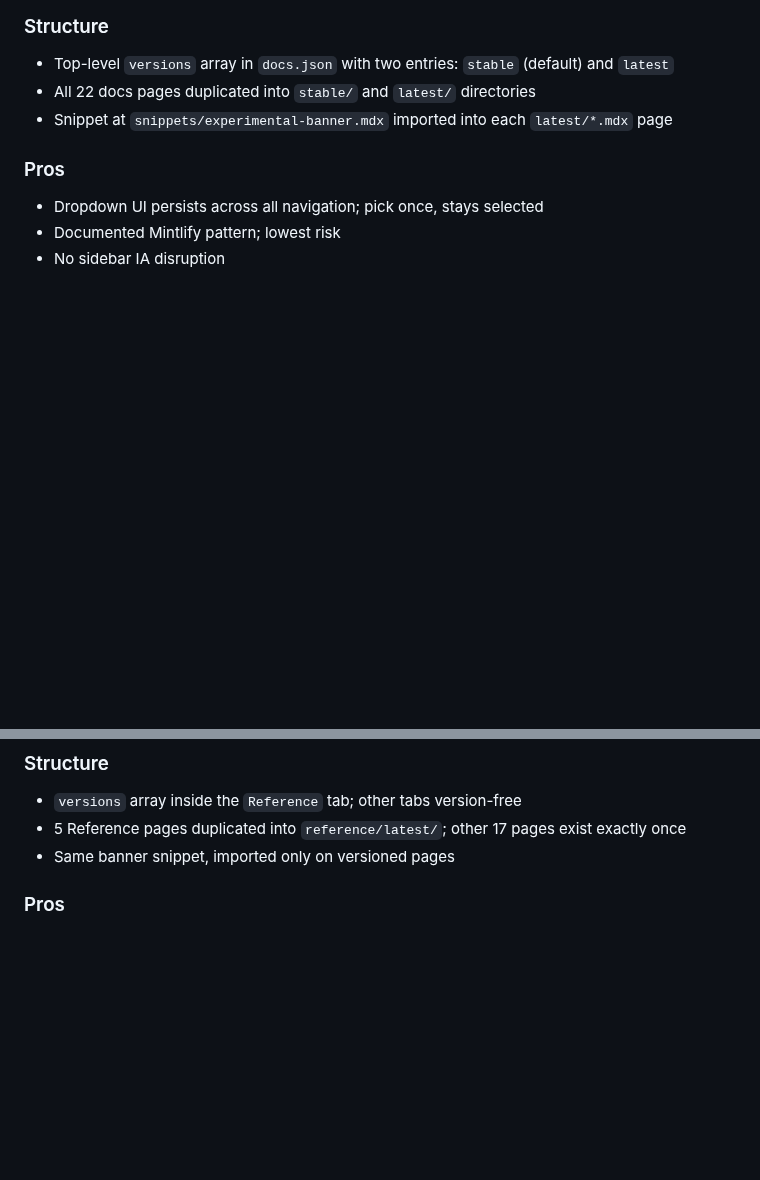
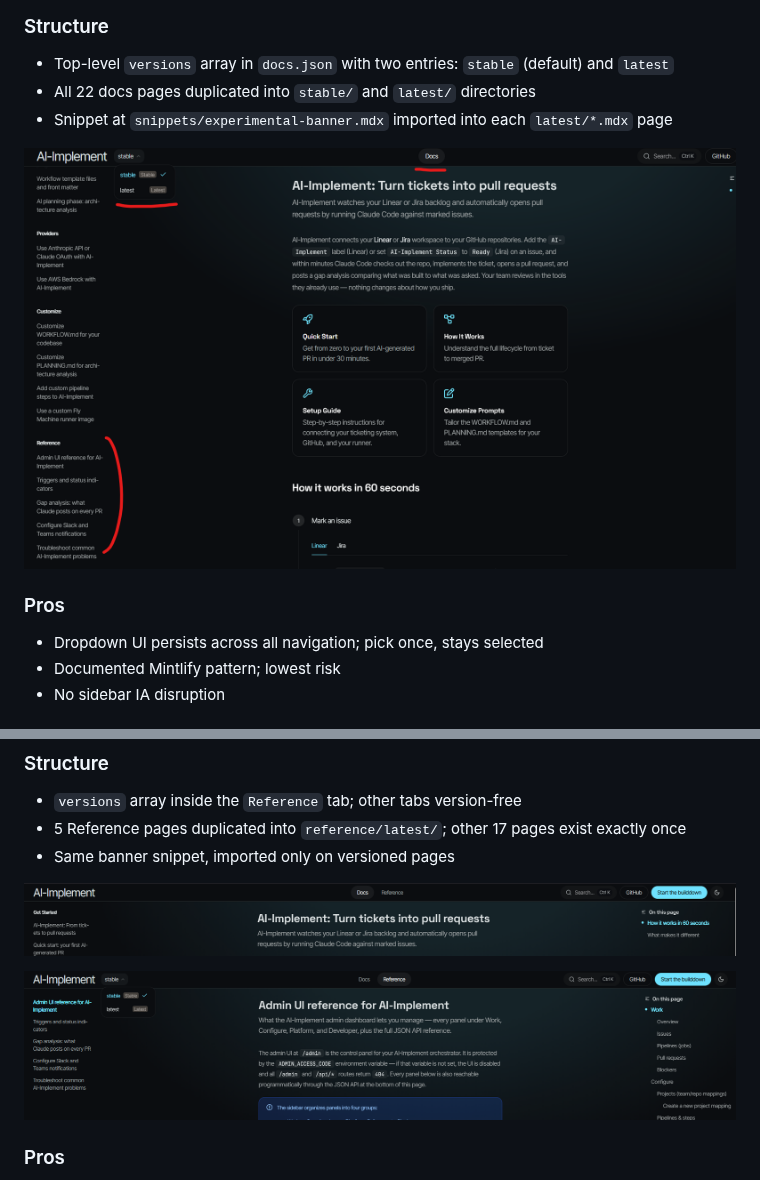
Before and after one commit to BuildDownAI/docs, a Markdown page: VERSIONING-SLICE.md, 2 parts joined by grey strips. Rendered like a GitHub page; pictures changed too: images/pattern-a-dropdown.png (added), images/pattern-b-dropdown-in-reference.png (added), images/pattern-b-tab-promotion.png (added); blank space fills up the shorter version.

```diff
--- a/VERSIONING-SLICE.md
+++ b/VERSIONING-SLICE.md
@@ -26,6 +36,8 @@ Both implement the same v2 deltas on `reference/admin-ui.mdx`: per-project run c
 - Top-level `versions` array in `docs.json` with two entries: `stable` (default) and `latest`
 - All 22 docs pages duplicated into `stable/` and `latest/` directories
 - Snippet at `snippets/experimental-banner.mdx` imported into each `latest/*.mdx` page
+
+![Pattern A: version dropdown appears at the top of every page, regardless of section](images/pattern-a-dropdown.png)
 
 ### Pros
 - Dropdown UI persists across all navigation; pick once, stays selected
@@ -51,6 +63,10 @@ All pages prefixed with version slug: `/stable/reference/admin-ui`, `/latest/ref
 - `versions` array inside the `Reference` tab; other tabs version-free
 - 5 Reference pages duplicated into `reference/latest/`; other 17 pages exist exactly once
 - Same banner snippet, imported only on versioned pages
+
+![Pattern B: Reference promoted to its own top-level tab — removed from the Docs sidebar](images/pattern-b-tab-promotion.png)
+
+![Pattern B: version dropdown only surfaces when reading a Reference page, scoped to the versioned tab](images/pattern-b-dropdown-in-reference.png)
 
 ### Pros
 - Fewer files duplicated (5 vs 22)
```
Also changed, not shown: other parts of VERSIONING-SLICE.md (+10 -0 lines), images/latest-admin-ui-deltas-1.png (added), images/latest-admin-ui-deltas-2.png (added), images/latest-admin-ui-deltas-3.png (added).
